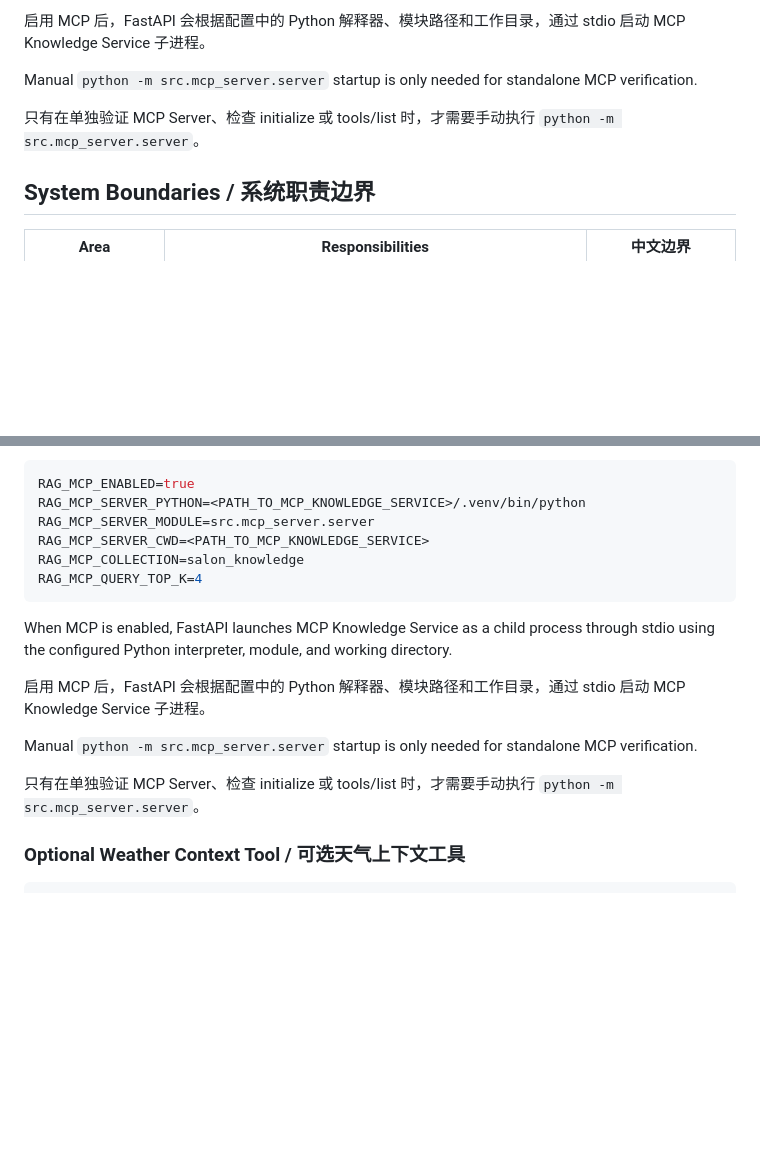
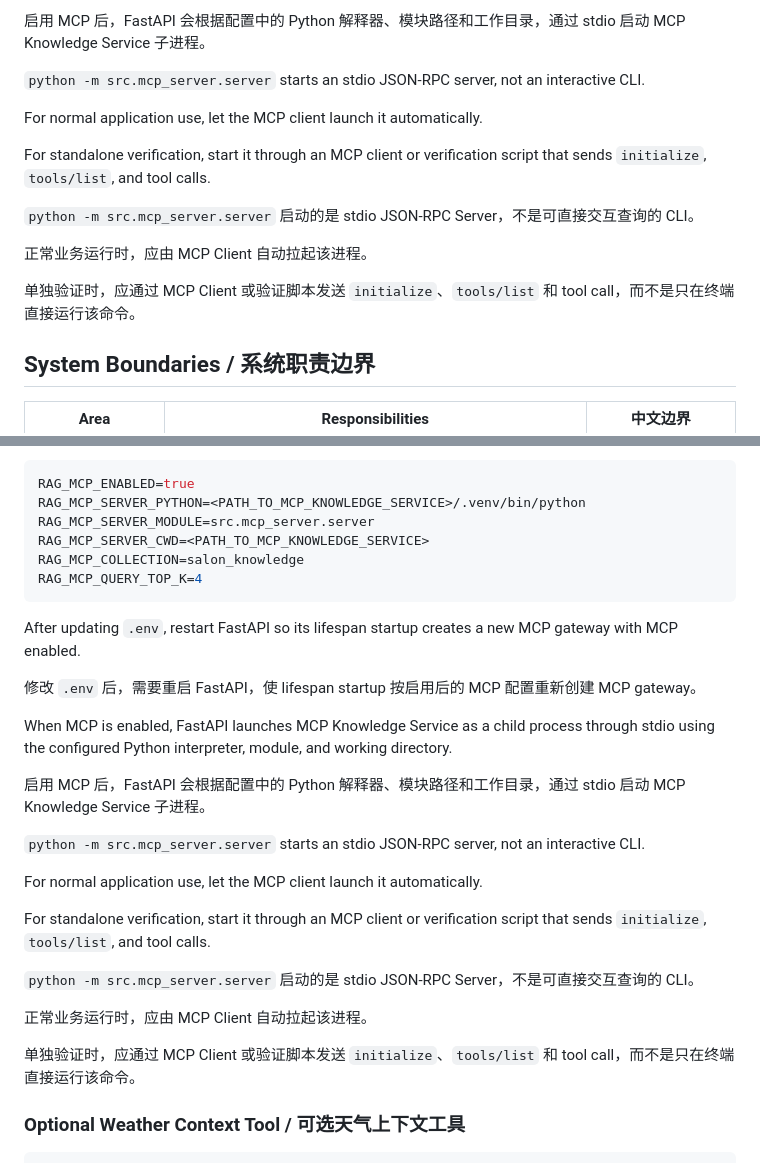
Before and after one commit to hyh0620/ai-hair-salon-agent, a Markdown page: README.md, 2 parts joined by grey strips. Drawn GitHub-style; blank space fills up the shorter version.

Commit message:
docs: clarify MCP stdio verification workflow

````diff
--- a/README.md
+++ b/README.md
@@ -42,9 +42,17 @@ When MCP is enabled, FastAPI launches MCP Knowledge Service as a child process t
 
 启用 MCP 后，FastAPI 会根据配置中的 Python 解释器、模块路径和工作目录，通过 stdio 启动 MCP Knowledge Service 子进程。
 
-Manual `python -m src.mcp_server.server` startup is only needed for standalone MCP verification.
+`python -m src.mcp_server.server` starts an stdio JSON-RPC server, not an interactive CLI.
 
-只有在单独验证 MCP Server、检查 initialize 或 tools/list 时，才需要手动执行 `python -m src.mcp_server.server`。
+For normal application use, let the MCP client launch it automatically.
+
+For standalone verification, start it through an MCP client or verification script that sends `initialize`, `tools/list`, and tool calls.
+
+`python -m src.mcp_server.server` 启动的是 stdio JSON-RPC Server，不是可直接交互查询的 CLI。
+
+正常业务运行时，应由 MCP Client 自动拉起该进程。
+
+单独验证时，应通过 MCP Client 或验证脚本发送 `initialize`、`tools/list` 和 tool call，而不是只在终端直接运行该命令。
 
 ## System Boundaries / 系统职责边界
 
@@ -153,13 +161,25 @@ RAG_MCP_COLLECTION=salon_knowledge
 RAG_MCP_QUERY_TOP_K=4
 ```
 
+After updating `.env`, restart FastAPI so its lifespan startup creates a new MCP gateway with MCP enabled.
+
+修改 `.env` 后，需要重启 FastAPI，使 lifespan startup 按启用后的 MCP 配置重新创建 MCP gateway。
+
 When MCP is enabled, FastAPI launches MCP Knowledge Service as a child process through stdio using the configured Python interpreter, module, and working directory.
 
 启用 MCP 后，FastAPI 会根据配置中的 Python 解释器、模块路径和工作目录，通过 stdio 启动 MCP Knowledge Service 子进程。
 
-Manual `python -m src.mcp_server.server` startup is only needed for standalone MCP verification.
+`python -m src.mcp_server.server` starts an stdio JSON-RPC server, not an interactive CLI.
 
-只有在单独验证 MCP Server、检查 initialize 或 tools/list 时，才需要手动执行 `python -m src.mcp_server.server`。
+For normal application use, let the MCP client launch it automatically.
+
+For standalone verification, start it through an MCP client or verification script that sends `initialize`, `tools/list`, and tool calls.
+
+`python -m src.mcp_server.server` 启动的是 stdio JSON-RPC Server，不是可直接交互查询的 CLI。
+
+正常业务运行时，应由 MCP Client 自动拉起该进程。
+
+单独验证时，应通过 MCP Client 或验证脚本发送 `initialize`、`tools/list` 和 tool call，而不是只在终端直接运行该命令。
 
 ### Optional Weather Context Tool / 可选天气上下文工具
 
````
Also changed, not shown: docs/ARCHITECTURE.md (+10 -2 lines), docs/DEMO_GUIDE.md (+14 -2 lines).
